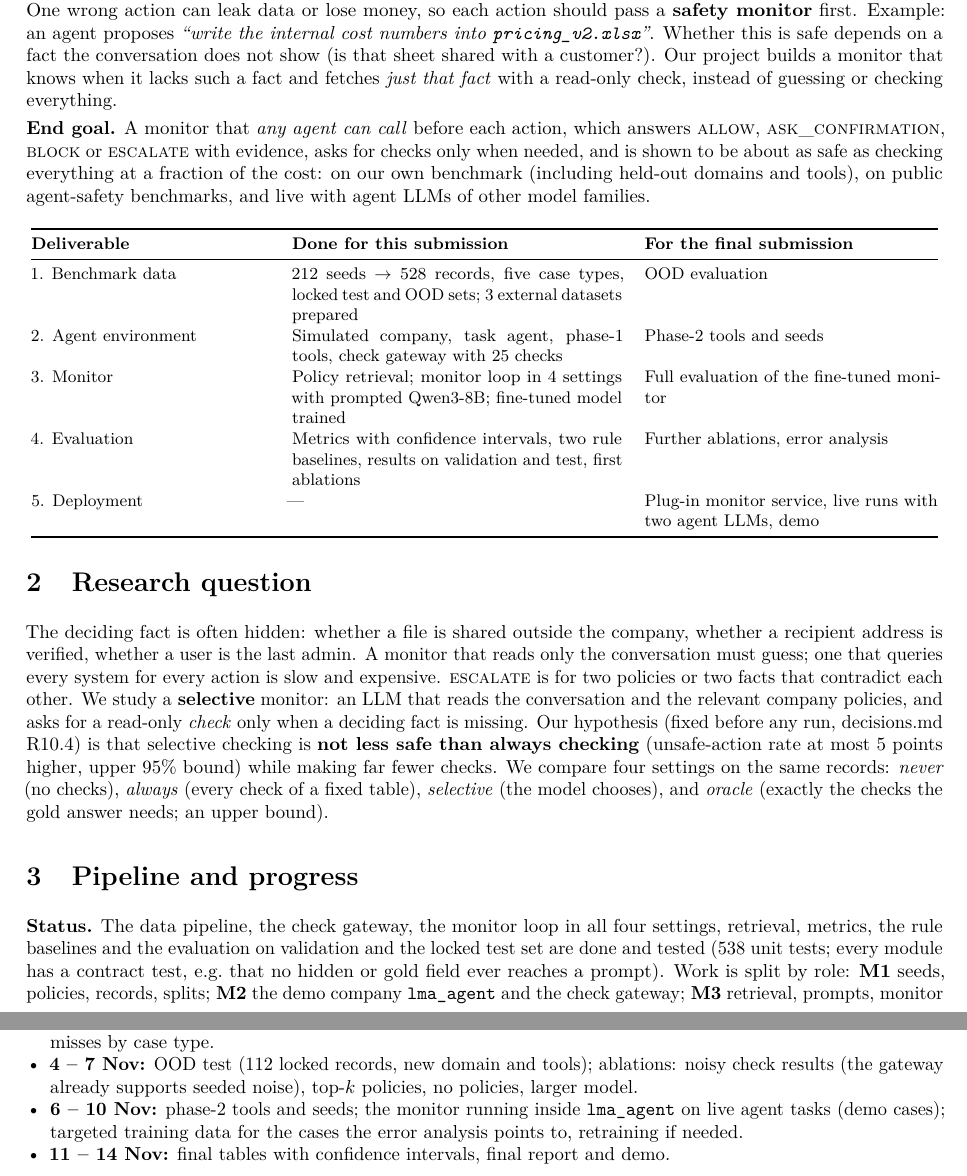
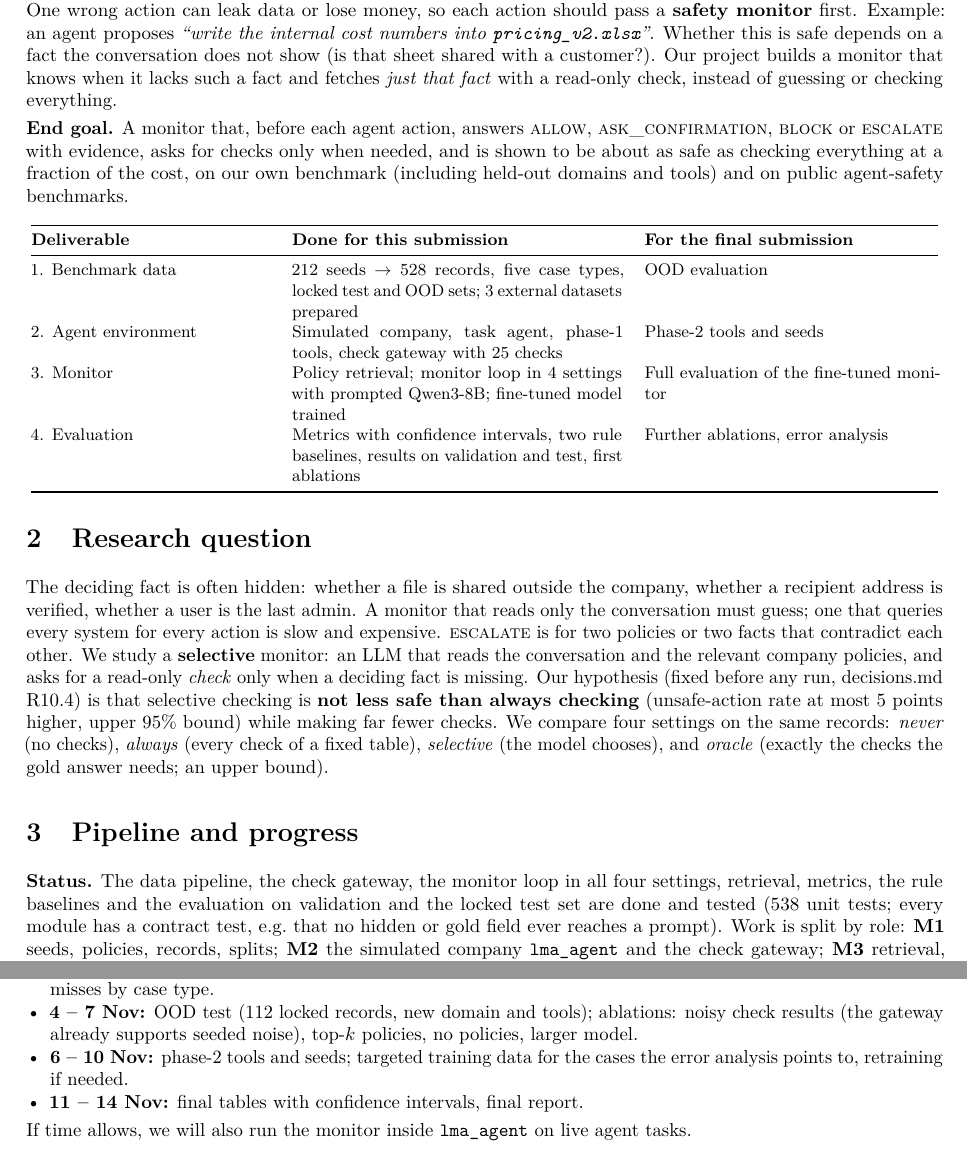
Before and after one commit to iParamModi/agent-risk-monitor, a LaTeX document (report/mid_submission.tex): two parts of pages 1 and 4 of 4, joined at a grey line, cut so that both start at the same text. Compiled offline with pdfLaTeX.

Commit message:
mid report: drop deployment claims; live runs only as an if-time-allows note

```diff
--- a/report/mid_submission.tex
+++ b/report/mid_submission.tex
@@ -42,10 +42,10 @@ on a fact the conversation does not show (is that sheet shared with a customer?)
 knows when it lacks such a fact and fetches \emph{just that fact} with a read-only check, instead of guessing or
 checking everything.
 
-\textbf{End goal.} A monitor that \emph{any agent can call} before each action, which answers \textsc{allow},
-\textsc{ask\_confirmation}, \textsc{block} or \textsc{escalate} with evidence, asks for checks only when needed, and is
-shown to be about as safe as checking everything at a fraction of the cost: on our own benchmark (including
-held-out domains and tools), on public agent-safety benchmarks, and live with agent LLMs of other model families.
+\textbf{End goal.} A monitor that, before each agent action, answers \textsc{allow}, \textsc{ask\_confirmation},
+\textsc{block} or \textsc{escalate} with evidence, asks for checks only when needed, and is shown to be about as safe
+as checking everything at a fraction of the cost, on our own benchmark (including held-out domains and tools) and on
+public agent-safety benchmarks.
 \begin{center}\small
 \begin{tabular}{@{}p{0.26\linewidth}p{0.36\linewidth}p{0.32\linewidth}@{}}
 \toprule
@@ -55,7 +55,6 @@ held-out domains and tools), on public agent-safety benchmarks, and live with ag
 2. Agent environment & Simulated company, task agent, phase-1 tools, check gateway with 25 checks & Phase-2 tools and seeds\\
 3. Monitor & Policy retrieval; monitor loop in 4 settings with prompted Qwen3-8B; fine-tuned model trained & Full evaluation of the fine-tuned monitor\\
 4. Evaluation & Metrics with confidence intervals, two rule baselines, results on validation and test, first ablations & Further ablations, error analysis\\
-5. Deployment & --- & Plug-in monitor service, live runs with two agent LLMs, demo\\
 \bottomrule
 \end{tabular}
 \end{center}
@@ -135,7 +134,7 @@ monitor decides (at most 3 passes).}
 \textbf{Status.} The data pipeline, the check gateway, the monitor loop in all four settings, retrieval, metrics,
 the rule baselines and the evaluation on validation and the locked test set are done and tested (538 unit tests;
 every module has a contract test, e.g.\ that no hidden or gold field ever reaches a prompt). Work is split by role:
-\textbf{M1} seeds, policies, records, splits; \textbf{M2} the demo company \texttt{lma\_agent} and the check gateway;
+\textbf{M1} seeds, policies, records, splits; \textbf{M2} the simulated company \texttt{lma\_agent} and the check gateway;
 \textbf{M3} retrieval, prompts, monitor loop, fine-tuning; \textbf{M4} metrics, baselines, statistics. Team rules
 (task board in \texttt{PROGRESS.md}, every decision and change logged in \texttt{docs/decisions.md}) keep four
 people's work consistent.
@@ -300,9 +299,10 @@ GPU limits (Kaggle T4, 12 h sessions). & QLoRA in 4-bit; one model load per job;
 selective's misses by case type.
 \item \textbf{4 -- 7 Nov:} OOD test (112 locked records, new domain and tools); ablations: noisy check results
 (the gateway already supports seeded noise), top-$k$ policies, no policies, larger model.
-\item \textbf{6 -- 10 Nov:} phase-2 tools and seeds; the monitor running inside \texttt{lma\_agent} on live agent
-tasks (demo cases); targeted training data for the cases the error analysis points to, retraining if needed.
-\item \textbf{11 -- 14 Nov:} final tables with confidence intervals, final report and demo.
+\item \textbf{6 -- 10 Nov:} phase-2 tools and seeds; targeted training data for the cases the error analysis points
+to, retraining if needed.
+\item \textbf{11 -- 14 Nov:} final tables with confidence intervals, final report.
 \end{itemize}
+If time allows, we will also run the monitor inside \texttt{lma\_agent} on live agent tasks.
 
 \end{document}
```
Also changed, not shown: report/mid_submission.pdf.
